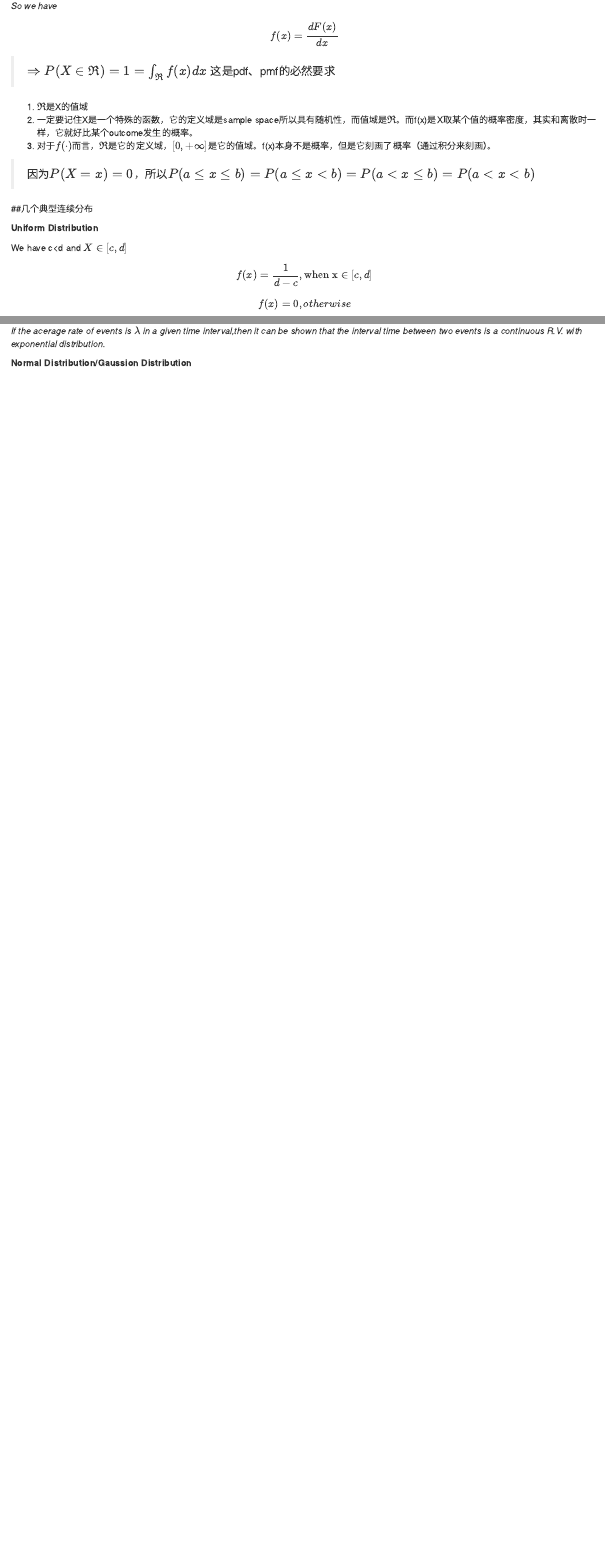
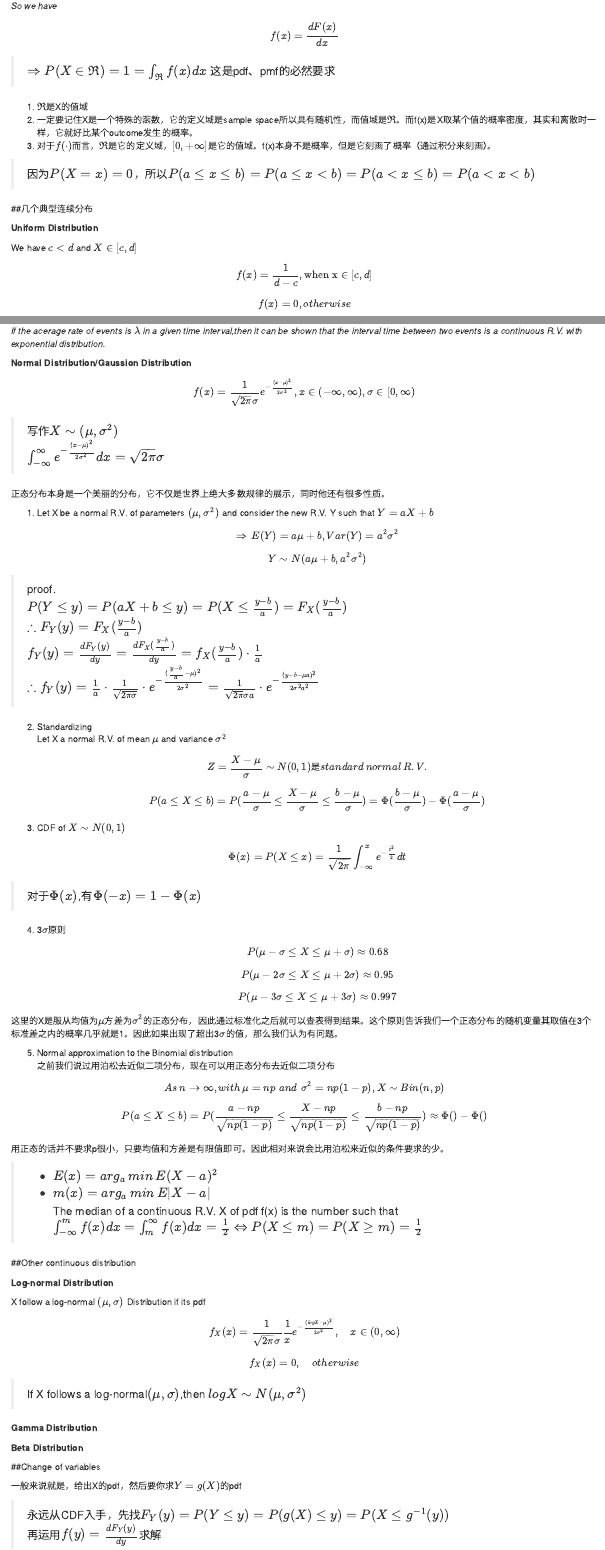
Before and after one commit to jiawenlinlin/notebooks, an R Markdown document (Theory of probability.Rmd): the page in a window 1100 px wide, from 8450 px down, and a second part further down, joined at a grey line. Rendered offline with R 4.5, knitr and Pandoc, with nearby package versions.

Commit message:
chapter5 finished and solve the problem of <

```diff
--- a/Theory of probability.Rmd
+++ b/Theory of probability.Rmd
@@ -343,3 +343,71 @@ $$Var(X)=E(X^{2})-[E(X)]^{2}=\frac{1}{\lambda^{2}}$$
 *If the acerage rate of events is $\lambda$ in a given time interval,then it can be shown that the interval time between two events is a continuous R.V. with exponential distribution.*
 
 **Normal Distribution/Gaussion Distribution**
+
+$$f(x)=\frac{1}{\sqrt{2\pi}\sigma}e^{-\frac{(x-\mu)^{2}}{2\sigma^{2}}},x\in(-\infty,\infty),\sigma\in[0,\infty)$$
+
+> 写作$X\sim(\mu,\sigma^{2})$
+> $\int_{-\infty}^{\infty}e^{-\frac{(x-\mu)^{2}}{2\sigma^{2}}}dx=\sqrt{2\pi}\sigma$
+
+正态分布本身是一个美丽的分布，它不仅是世界上绝大多数规律的展示，同时他还有很多性质。
+
+1. Let X be a normal R.V. of parameters $(\mu,\sigma^{2})$ and consider the new R.V. Y such that $Y=aX+b$
+$$\Rightarrow\, E(Y)=a\mu +b,Var(Y)=a^{2}\sigma^{2}$$
+$$Y\sim N(a\mu+b,a^{2}\sigma^{2})$$
+
+> proof.
+> $P(Y\leq y)=P(aX+b\leq y)=P(X\leq \frac{y-b}{a})=F_{X}(\frac{y-b}{a})$
+> $\therefore F_{Y}(y)=F_{X}(\frac{y-b}{a})$
+> $f_{Y}(y)=\frac{dF_{Y}(y)}{dy}=\frac{dF_{X}(\frac{y-b}{a})}{dy}=f_{X}(\frac{y-b}{a})\cdot\frac{1}{a}$
+> $\therefore f_{Y}(y)=\frac{1}{a}\cdot\frac{1}{\sqrt{2\pi\sigma}}\cdot e^{-\frac{(\frac{y-b}{a}-\mu)^{2}}{2\sigma^{2}}}=\frac{1}{\sqrt{2\pi}\sigma a}\cdot e^{-\frac{(y-b-\mu a)^{2}}{2\sigma^{2}a^{2}}}$
+
+2. Standardizing
+Let X a normal R.V. of mean $\mu$ and variance $\sigma^{2}$
+$$Z=\frac{X-\mu}{\sigma}\sim N(0,1)是standard\,normal\,R.V. $$
+$$P(a\leq X\leq b)=P(\frac{a-\mu}{\sigma}\leq\frac{X-\mu}{\sigma}\leq\frac{b-\mu}{\sigma})=\Phi(\frac{b-\mu}{\sigma})-\Phi(\frac{a-\mu}{\sigma})$$
+
+3. CDF of $X\sim N(0,1)$
+$$\Phi(x)=P(X\leq x)=\frac{1}{\sqrt{2\pi}}\int_{-\infty}^{x}e^{-\frac{t^{2}}{2}}dt$$
+
+> 对于$\Phi(x)$,有$\Phi(-x)=1-\Phi(x)$
+
+4. 3$\sigma$原则
+$$P(\mu-\sigma\leq X\leq \mu+\sigma)\approx0.68$$
+$$P(\mu-2\sigma\leq X\leq \mu+2\sigma)\approx0.95$$
+$$P(\mu-3\sigma\leq X\leq \mu+3\sigma)\approx0.997$$
+
+这里的X是服从均值为$\mu$方差为$\sigma^{2}$的正态分布，因此通过标准化之后就可以查表得到结果。这个原则告诉我们一个正态分布的随机变量其取值在3个标准差之内的概率几乎就是1。因此如果出现了超出3$\sigma$的值，那么我们认为有问题。
+
+5. Normal approximation to the Binomial distribution
+之前我们说过用泊松去近似二项分布，现在可以用正态分布去近似二项分布
+
+$$As\,n\rightarrow\infty,with\,\mu=np\,\,and\,\, \sigma^{2}=np(1-p),X\sim Bin(n,p)$$
+$$P(a\leq X\leq b)=P(\frac{a-np}{\sqrt{np(1-p)}}\leq\frac{X-np}{\sqrt{np(1-p)}}\leq\frac{b-np}{\sqrt{np(1-p)}})\approx\Phi()-\Phi()$$
+
+用正态的话并不要求p很小，只要均值和方差是有限值即可。因此相对来说会比用泊松来近似的条件要求的少。
+
+> * $E(x)=arg_{a}\,min\,E(X-a)^{2}$
+> * $m(x)=arg_{a}\,min\,E|X-a|$
+> The median of a continuous R.V. X of pdf f(x) is the number such that $\int_{-\infty}^{m}f(x)dx=\int_{m}^{\infty}f(x)dx=\frac{1}{2}\Leftrightarrow P(X\leq m)=P(X\geq m)=\frac{1}{2}$
+
+
+##Other continuous distribution
+
+**Log-normal Distribution**
+
+X follow a log-normal $(\mu,\sigma)$ Distribution if its pdf
+$$f_{X}(x)=\frac{1}{\sqrt{2\pi}\sigma}\frac{1}{x}e^{-\frac{(logX-\mu)^{2}}{2\sigma^{2}}},\quad x\in(0,\infty)$$
+$$f_{X}(x)=0,\quad otherwise$$
+
+> If X follows a log-normal$(\mu,\sigma)$,then $logX\sim N(\mu,\sigma^{2})$
+
+**Gamma Distribution**
+
+**Beta Distribution**
+
+##Change of variables
+
+一般来说就是，给出X的pdf，然后要你求$Y=g(X)$的pdf
+
+> 永远从CDF入手，先找$F_{Y}(y)=P(Y\leq y)=P(g(X)\leq y)=P(X\leq g^{-1}(y))$
+> 再运用$f(y)=\frac{dF_{Y}(y)}{dy}$求解
```
Also changed, not shown: Theory_of_probability.html, Theory of probability.Rmd (2 more changed lines).
